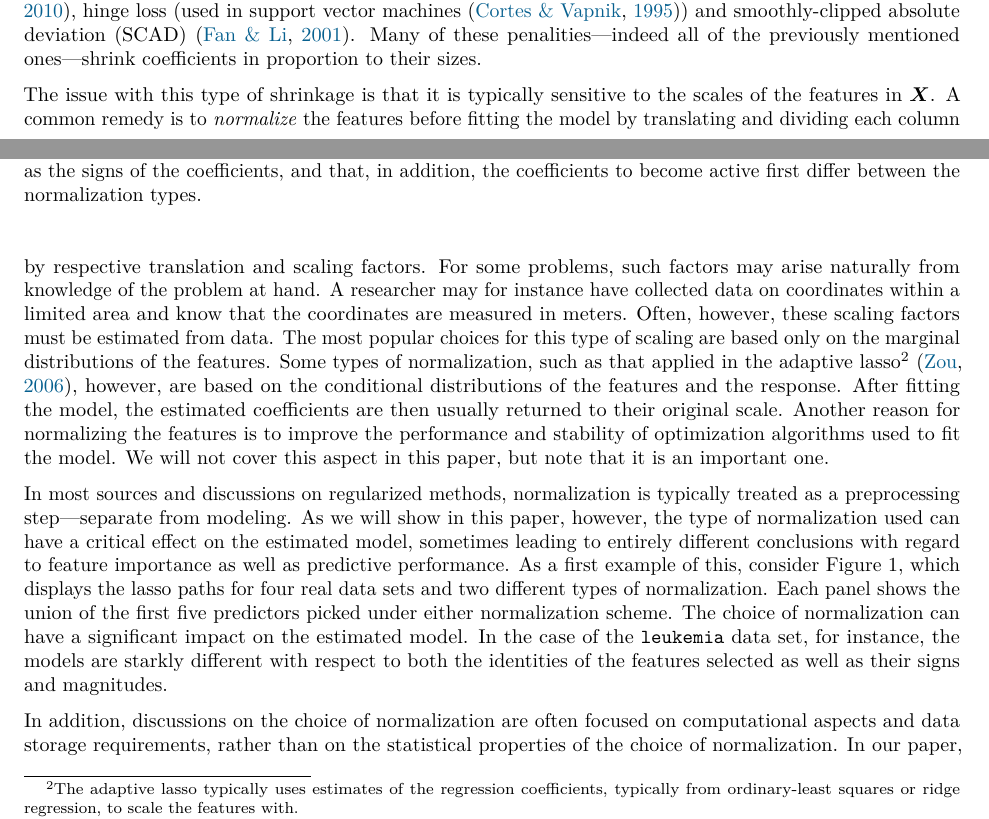
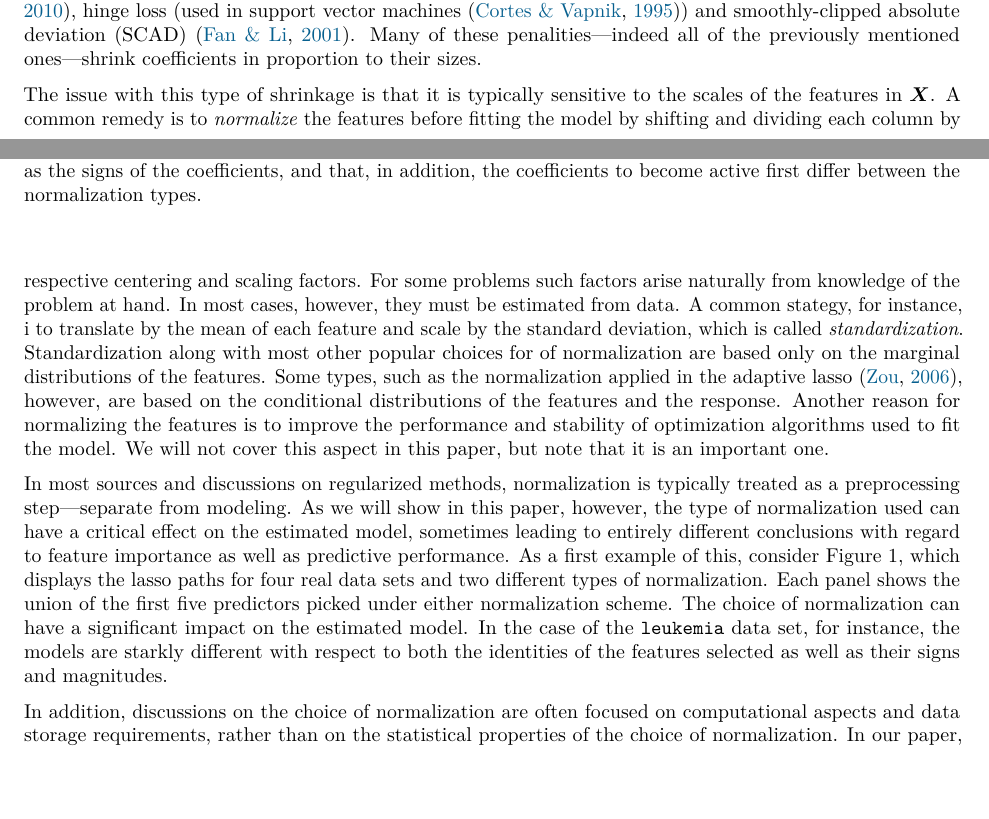
Before and after one commit to jolars/normreg, a LaTeX paper (paper/main.tex, which reads paper/tex/introduction.tex): two parts of pages 1 and 2 of 28, joined at a grey line, cut so that both start at the same text. Compiled offline with pdfLaTeX.

Commit message:
refactor: rephrase paragraph in introduction

```diff
--- a/paper/tex/introduction.tex
+++ b/paper/tex/introduction.tex
@@ -29,17 +29,14 @@ mentioned ones---shrink coefficients in proportion to their sizes.
 % TODO: Maybe say something about ℓ₀ (best subset) regularization
 The issue with this type of shrinkage is that it is typically sensitive to the scales of
 the features in \(\mat X\). A common remedy is to \emph{normalize} the features before
-fitting the model by translating and dividing each column by respective translation and
-scaling factors. For some problems, such factors may arise naturally from knowledge of the
-problem at hand. A researcher may for instance have collected data on coordinates within a
-limited area and know that the coordinates are measured in meters. Often, however, these
-scaling factors must be estimated from data. The most popular choices for this type of
-scaling are based only on the marginal distributions of the features. Some types of
-normalization, such as that applied in the adaptive lasso\footnote{The adaptive lasso
-  typically uses estimates of the regression coefficients, typically from ordinary-least
-  squares or ridge regression, to scale the features with.}~\citep{zou2006}, however, are
-based on the conditional distributions of the features and the response. After fitting the
-model, the estimated coefficients are then usually returned to their original scale.
+fitting the model by shifting and dividing each column by respective centering and scaling
+factors. For some problems such factors arise naturally from knowledge of the problem at
+hand. In most cases, however, they must be estimated from data. A common stategy, for
+instance, i to translate by the mean of each feature and scale by the standard deviation,
+which is called \emph{standardization}. Standardization along with most other popular
+choices for of normalization are based only on the marginal distributions of the features.
+Some types, such as the normalization applied in the adaptive lasso~\citep{zou2006},
+however, are based on the conditional distributions of the features and the response.
 Another reason for normalizing the features is to improve the performance and stability of
 optimization algorithms used to fit the model. We will not cover this aspect in this paper,
 but note that it is an important one.
```
